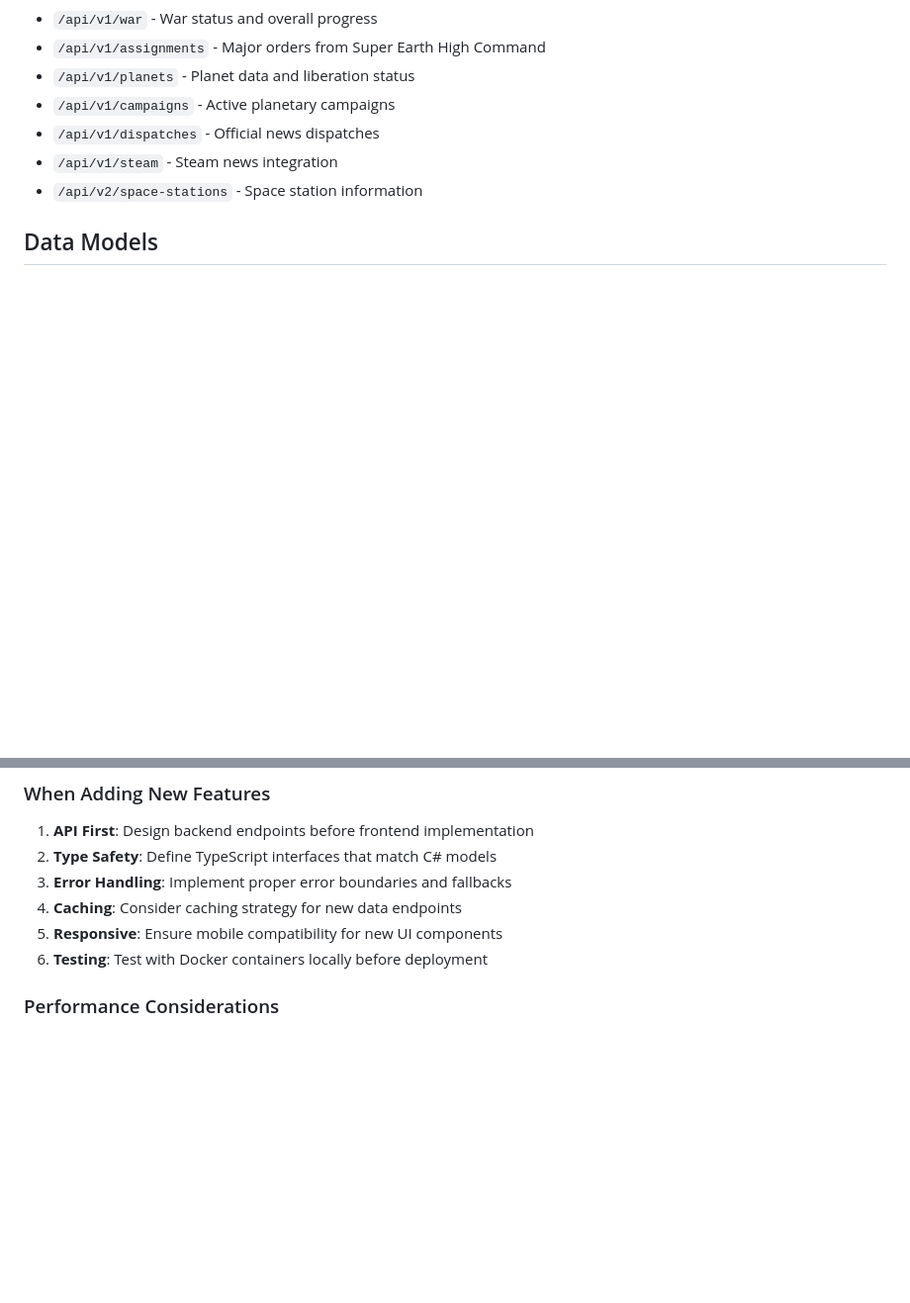
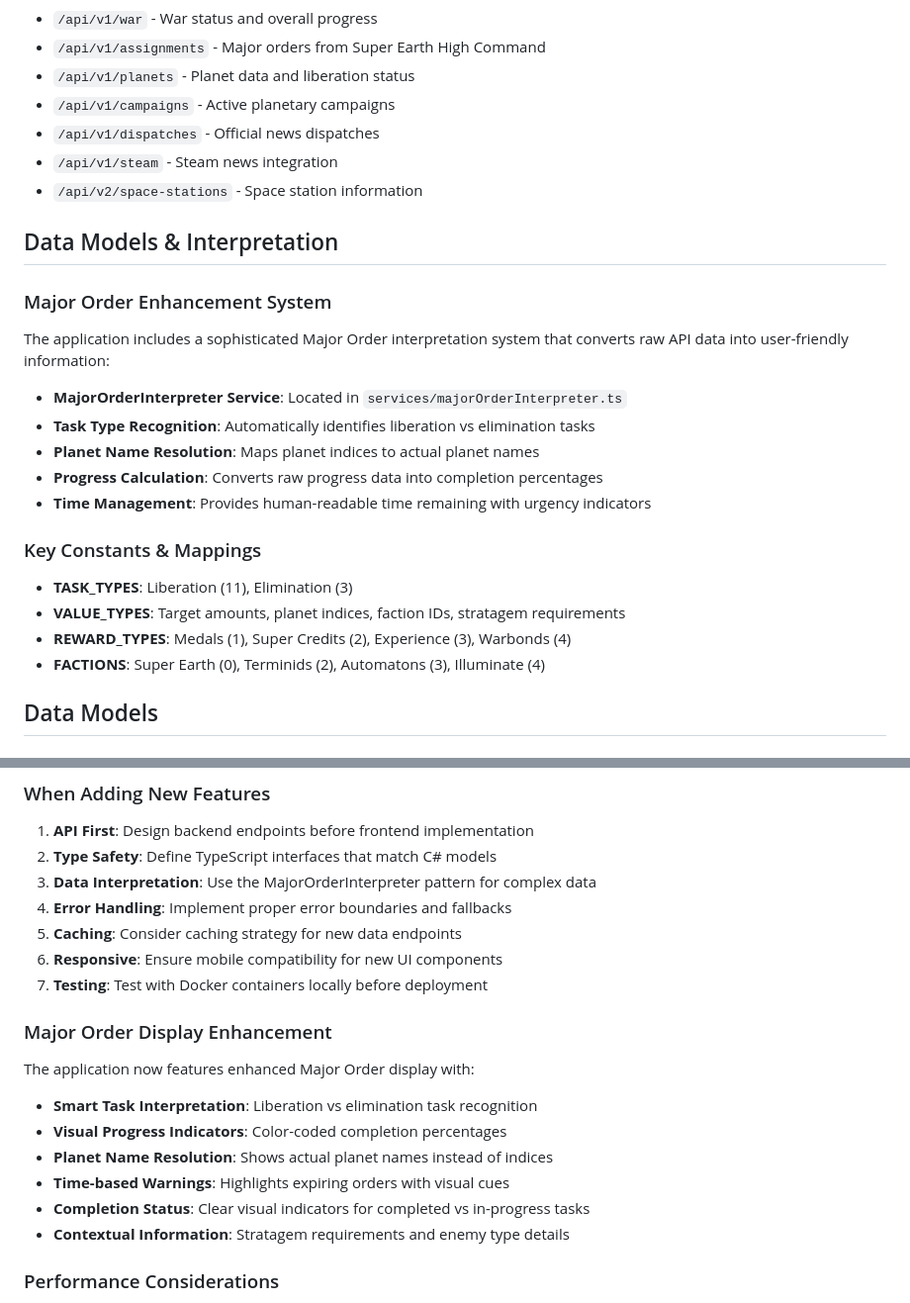
Before and after one commit to DanJ210/Helldivers-2-Democracy-Hub, a Markdown page: .github/copilot-instructions.md, 2 parts joined by grey strips. Shown at 99% size. Drawn GitHub-style; blank space fills up the shorter version.

Commit message:
Updating copilot instructions

```diff
--- a/.github/copilot-instructions.md
+++ b/.github/copilot-instructions.md
@@ -97,6 +97,23 @@ HellDivers2DemocracyHub/               # .NET Core backend
 - `/api/v1/steam` - Steam news integration
 - `/api/v2/space-stations` - Space station information
 
+## Data Models & Interpretation
+
+### Major Order Enhancement System
+The application includes a sophisticated Major Order interpretation system that converts raw API data into user-friendly information:
+
+- **MajorOrderInterpreter Service**: Located in `services/majorOrderInterpreter.ts`
+- **Task Type Recognition**: Automatically identifies liberation vs elimination tasks
+- **Planet Name Resolution**: Maps planet indices to actual planet names
+- **Progress Calculation**: Converts raw progress data into completion percentages
+- **Time Management**: Provides human-readable time remaining with urgency indicators
+
+### Key Constants & Mappings
+- **TASK_TYPES**: Liberation (11), Elimination (3)
+- **VALUE_TYPES**: Target amounts, planet indices, faction IDs, stratagem requirements
+- **REWARD_TYPES**: Medals (1), Super Credits (2), Experience (3), Warbonds (4)
+- **FACTIONS**: Super Earth (0), Terminids (2), Automatons (3), Illuminate (4)
+
 ## Data Models
 
 ### Key Types/Interfaces
@@ -121,10 +138,20 @@ HellDivers2DemocracyHub/               # .NET Core backend
 ### When Adding New Features
 1. **API First**: Design backend endpoints before frontend implementation
 2. **Type Safety**: Define TypeScript interfaces that match C# models
-3. **Error Handling**: Implement proper error boundaries and fallbacks
-4. **Caching**: Consider caching strategy for new data endpoints
-5. **Responsive**: Ensure mobile compatibility for new UI components
-6. **Testing**: Test with Docker containers locally before deployment
+3. **Data Interpretation**: Use the MajorOrderInterpreter pattern for complex data
+4. **Error Handling**: Implement proper error boundaries and fallbacks
+5. **Caching**: Consider caching strategy for new data endpoints
+6. **Responsive**: Ensure mobile compatibility for new UI components
+7. **Testing**: Test with Docker containers locally before deployment
+
+### Major Order Display Enhancement
+The application now features enhanced Major Order display with:
+- **Smart Task Interpretation**: Liberation vs elimination task recognition
+- **Visual Progress Indicators**: Color-coded completion percentages
+- **Planet Name Resolution**: Shows actual planet names instead of indices
+- **Time-based Warnings**: Highlights expiring orders with visual cues
+- **Completion Status**: Clear visual indicators for completed vs in-progress tasks
+- **Contextual Information**: Stratagem requirements and enemy type details
 
 ### Performance Considerations
 - **Caching**: Implement appropriate cache durations for different data types
```
